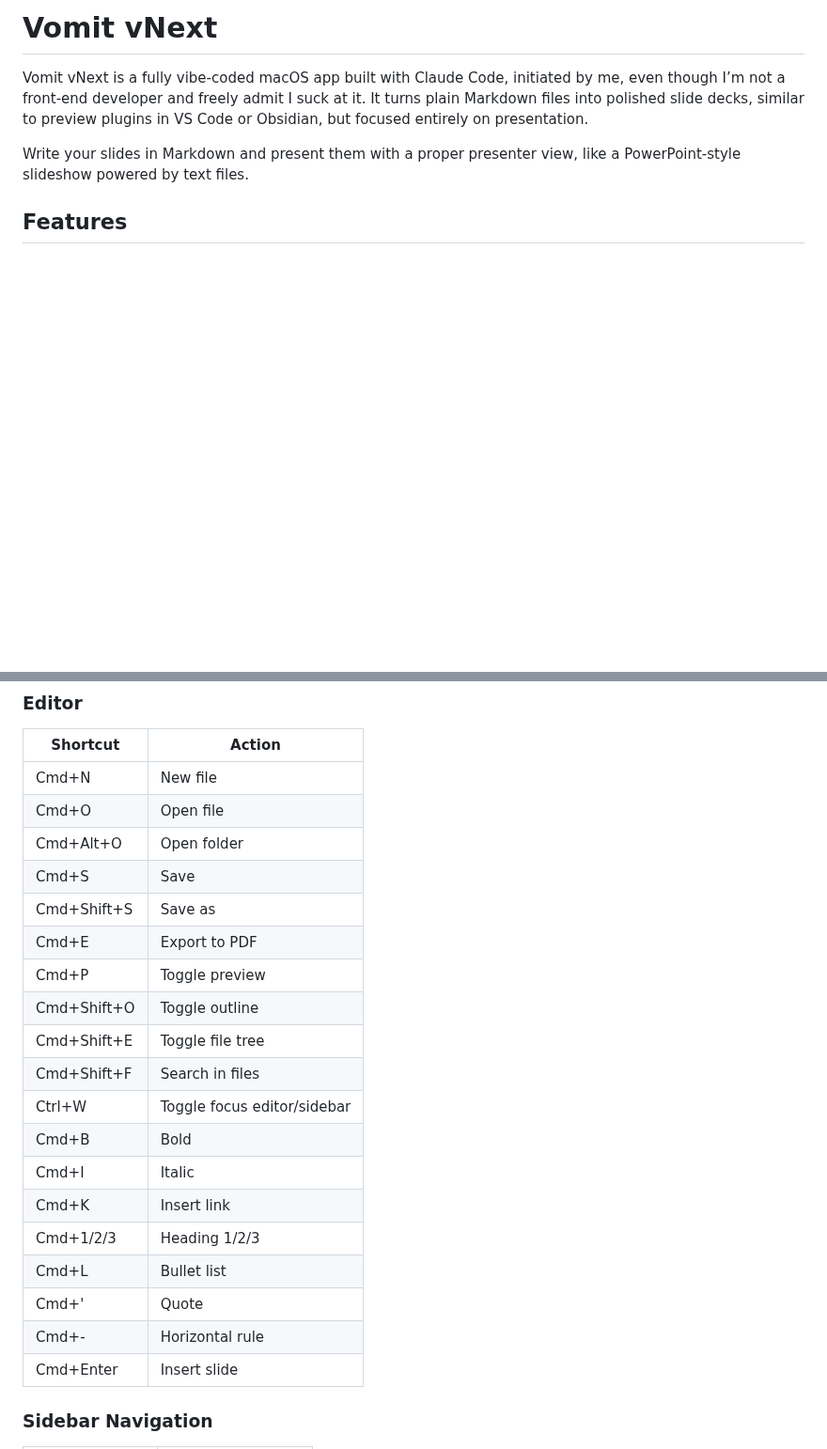
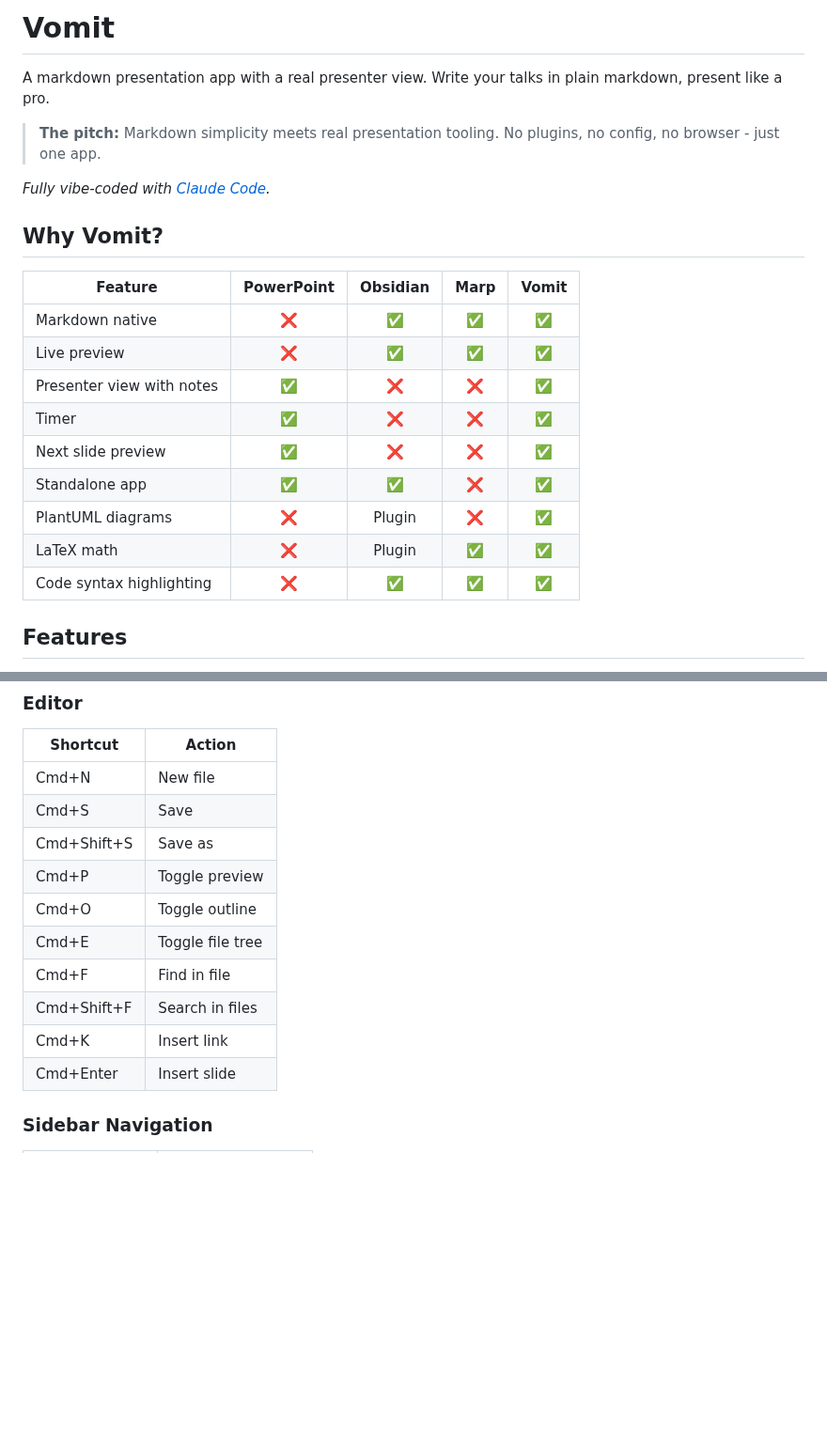
Before and after one commit to jacqinthebox/vomit-vnext, a Markdown page: README.md, 2 parts joined by grey strips. Shown at 94% size. GitHub-like rendering; blank space fills up the shorter version.

Commit message:
Update README with 'Why Vomit?' section and comparison table
- Add compelling pitch and feature comparison vs PowerPoint, Obsidian, Marp
- Update keyboard shortcuts to reflect new Cmd+O, Cmd+E, Cmd+F bindings
- Simplify editor shortcuts list

🤖 Generated with [Claude Code](https://claude.com/claude-code)

Co-Authored-By: Claude Opus 4.5 <noreply@anthropic.com>

```diff
--- a/README.md
+++ b/README.md
@@ -1,9 +1,24 @@
-# Vomit vNext
+# Vomit
 
-Vomit vNext is a fully vibe‑coded macOS app built with Claude Code, initiated by me, even though I’m not a front‑end developer and freely admit I suck at it.
-It turns plain Markdown files into polished slide decks, similar to preview plugins in VS Code or Obsidian, but focused entirely on presentation.
+A markdown presentation app with a real presenter view. Write your talks in plain markdown, present like a pro.
 
- Write your slides in Markdown and present them with a proper presenter view, like a PowerPoint‑style slideshow powered by text files.
+> **The pitch:** Markdown simplicity meets real presentation tooling. No plugins, no config, no browser - just one app.
+
+*Fully vibe-coded with [Claude Code](https://claude.com/claude-code).*
+
+## Why Vomit?
+
+| Feature | PowerPoint | Obsidian | Marp | Vomit |
+|---------|:----------:|:--------:|:----:|:-----:|
+| Markdown native | ❌ | ✅ | ✅ | ✅ |
+| Live preview | ❌ | ✅ | ✅ | ✅ |
+| Presenter view with notes | ✅ | ❌ | ❌ | ✅ |
+| Timer | ✅ | ❌ | ❌ | ✅ |
+| Next slide preview | ✅ | ❌ | ❌ | ✅ |
+| Standalone app | ✅ | ✅ | ❌ | ✅ |
+| PlantUML diagrams | ❌ | Plugin | ❌ | ✅ |
+| LaTeX math | ❌ | Plugin | ✅ | ✅ |
+| Code syntax highlighting | ❌ | ✅ | ✅ | ✅ |
 
 ## Features
 
@@ -129,23 +144,14 @@ Over 200 shortcodes are supported including smileys, gestures, objects, animals,
 | Shortcut | Action |
 |----------|--------|
 | Cmd+N | New file |
-| Cmd+O | Open file |
-| Cmd+Alt+O | Open folder |
 | Cmd+S | Save |
 | Cmd+Shift+S | Save as |
-| Cmd+E | Export to PDF |
 | Cmd+P | Toggle preview |
-| Cmd+Shift+O | Toggle outline |
-| Cmd+Shift+E | Toggle file tree |
+| Cmd+O | Toggle outline |
+| Cmd+E | Toggle file tree |
+| Cmd+F | Find in file |
 | Cmd+Shift+F | Search in files |
-| Ctrl+W | Toggle focus editor/sidebar |
-| Cmd+B | Bold |
-| Cmd+I | Italic |
 | Cmd+K | Insert link |
-| Cmd+1/2/3 | Heading 1/2/3 |
-| Cmd+L | Bullet list |
-| Cmd+' | Quote |
-| Cmd+- | Horizontal rule |
 | Cmd+Enter | Insert slide |
 
 ### Sidebar Navigation
```
